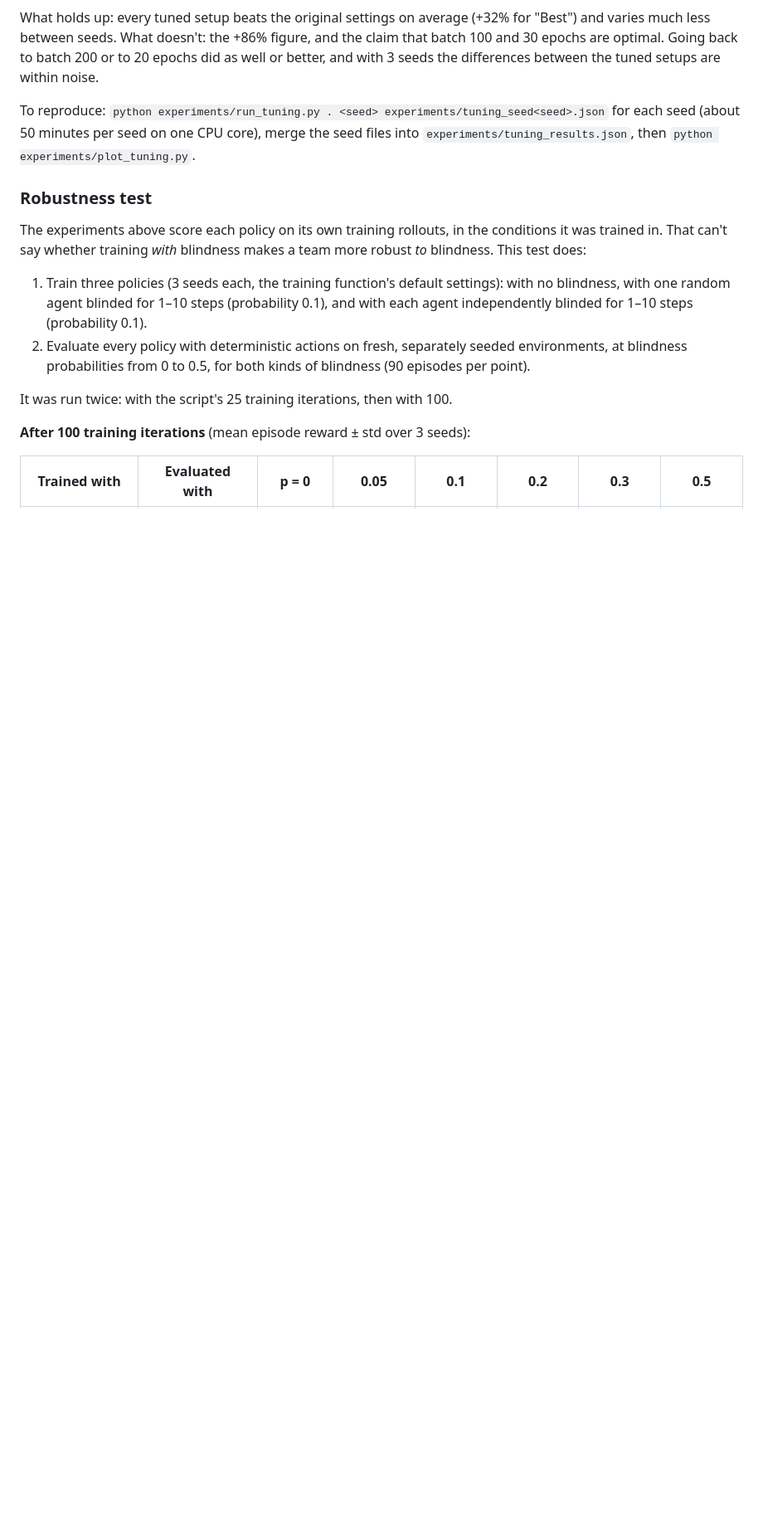
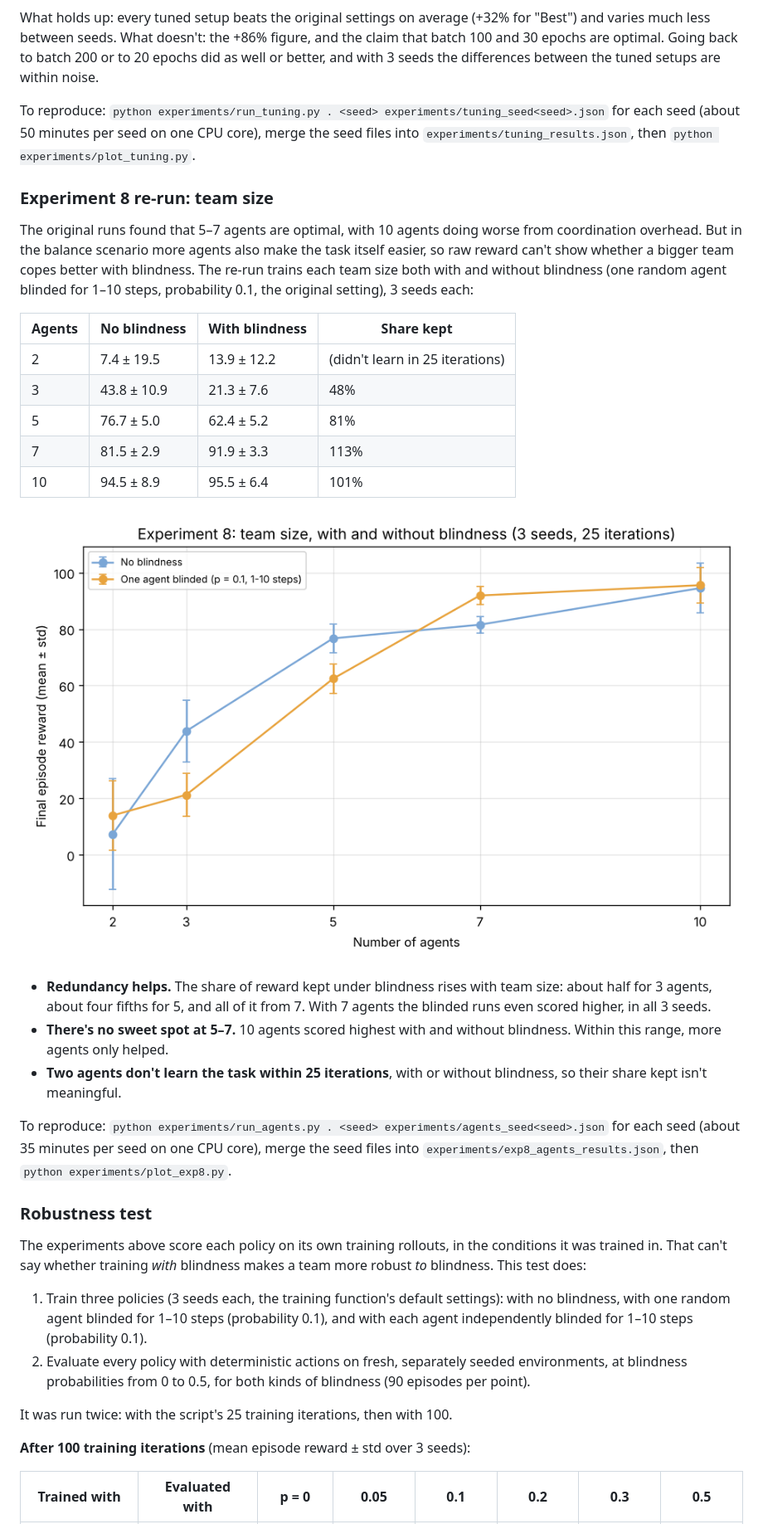
Before and after one commit to morganwhite13/Improving-MARL-Robustness-for-Agent-Blindness-in-VMAS, a Markdown page: README.md, the part around one of its changes. Shown at 83% size. Drawn GitHub-style; pictures changed too: experiments/exp8_agents.png (added); blank space fills up the shorter version.

```diff
--- a/README.md
+++ b/README.md
@@ -152,6 +152,26 @@ The comparison above was re-run with the fixed code: 3 seeds per setup, on the s
 What holds up: every tuned setup beats the original settings on average (+32% for "Best") and varies much less between seeds. What doesn't: the +86% figure, and the claim that batch 100 and 30 epochs are optimal. Going back to batch 200 or to 20 epochs did as well or better, and with 3 seeds the differences between the tuned setups are within noise.
 
 To reproduce: `python experiments/run_tuning.py . <seed> experiments/tuning_seed<seed>.json` for each seed (about 50 minutes per seed on one CPU core), merge the seed files into `experiments/tuning_results.json`, then `python experiments/plot_tuning.py`.
+
+### Experiment 8 re-run: team size
+
+The original runs found that 5–7 agents are optimal, with 10 agents doing worse from coordination overhead. But in the balance scenario more agents also make the task itself easier, so raw reward can't show whether a bigger team copes better with blindness. The re-run trains each team size both with and without blindness (one random agent blinded for 1–10 steps, probability 0.1, the original setting), 3 seeds each:
+
+| Agents | No blindness | With blindness | Share kept |
+|---|---|---|---|
+| 2 | 7.4 ± 19.5 | 13.9 ± 12.2 | (didn't learn in 25 iterations) |
+| 3 | 43.8 ± 10.9 | 21.3 ± 7.6 | 48% |
+| 5 | 76.7 ± 5.0 | 62.4 ± 5.2 | 81% |
+| 7 | 81.5 ± 2.9 | 91.9 ± 3.3 | 113% |
+| 10 | 94.5 ± 8.9 | 95.5 ± 6.4 | 101% |
+
+![Final reward by team size with and without blindness](experiments/exp8_agents.png)
+
+- **Redundancy helps.** The share of reward kept under blindness rises with team size: about half for 3 agents, about four fifths for 5, and all of it from 7. With 7 agents the blinded runs even scored higher, in all 3 seeds.
+- **There's no sweet spot at 5–7.** 10 agents scored highest with and without blindness. Within this range, more agents only helped.
+- **Two agents don't learn the task within 25 iterations**, with or without blindness, so their share kept isn't meaningful.
+
+To reproduce: `python experiments/run_agents.py . <seed> experiments/agents_seed<seed>.json` for each seed (about 35 minutes per seed on one CPU core), merge the seed files into `experiments/exp8_agents_results.json`, then `python experiments/plot_exp8.py`.
 
 ### Robustness test
 
```
Also changed, not shown: other parts of README.md (+4 -4 lines), 2 other files.
